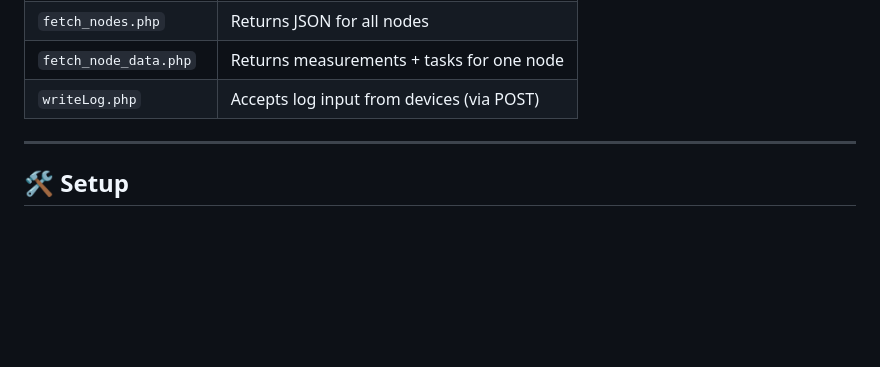
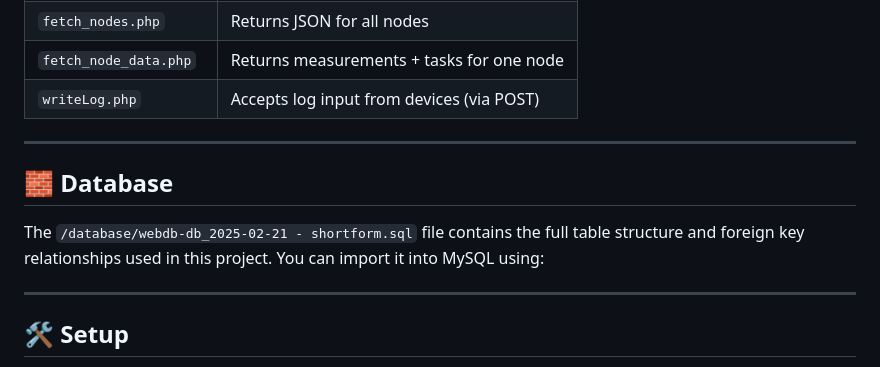
Before and after one commit to VidGuiCode/touchscreen, a Markdown page: README.md, the part around the change. Drawn GitHub-style; blank space fills up the shorter version.

```diff
--- a/README.md
+++ b/README.md
@@ -93,6 +93,11 @@ L3 enables plant operators to:
 
 ---
 
+## 🧱 Database
+The `/database/webdb-db_2025-02-21 - shortform.sql` file contains the full table structure and foreign key relationships used in this project. You can import it into MySQL using:
+
+---
+
 ## 🛠️ Setup
 
 1. Clone the repo to your **Raspberry Pi (Apache server)** under `/var/www/html`
```
